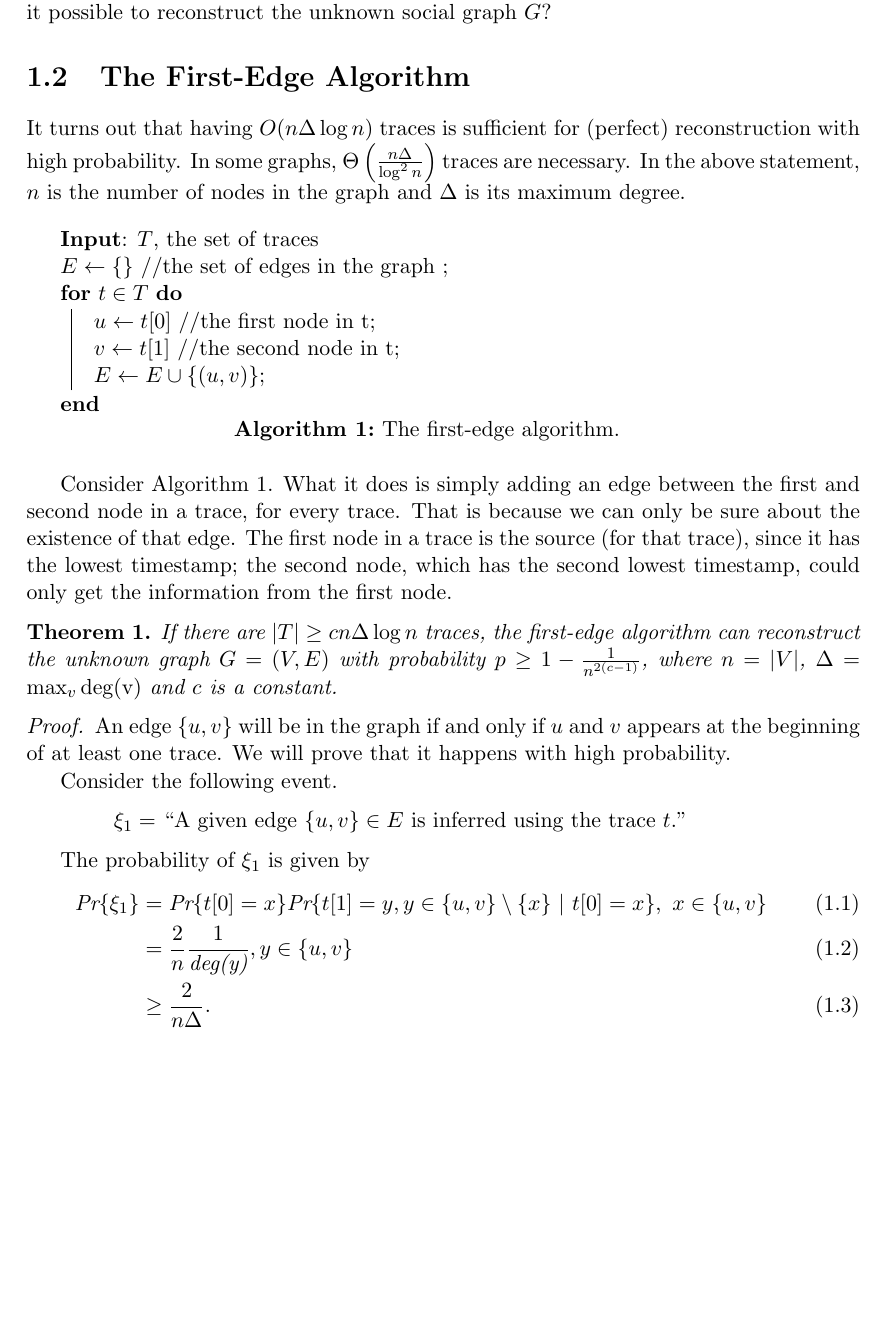
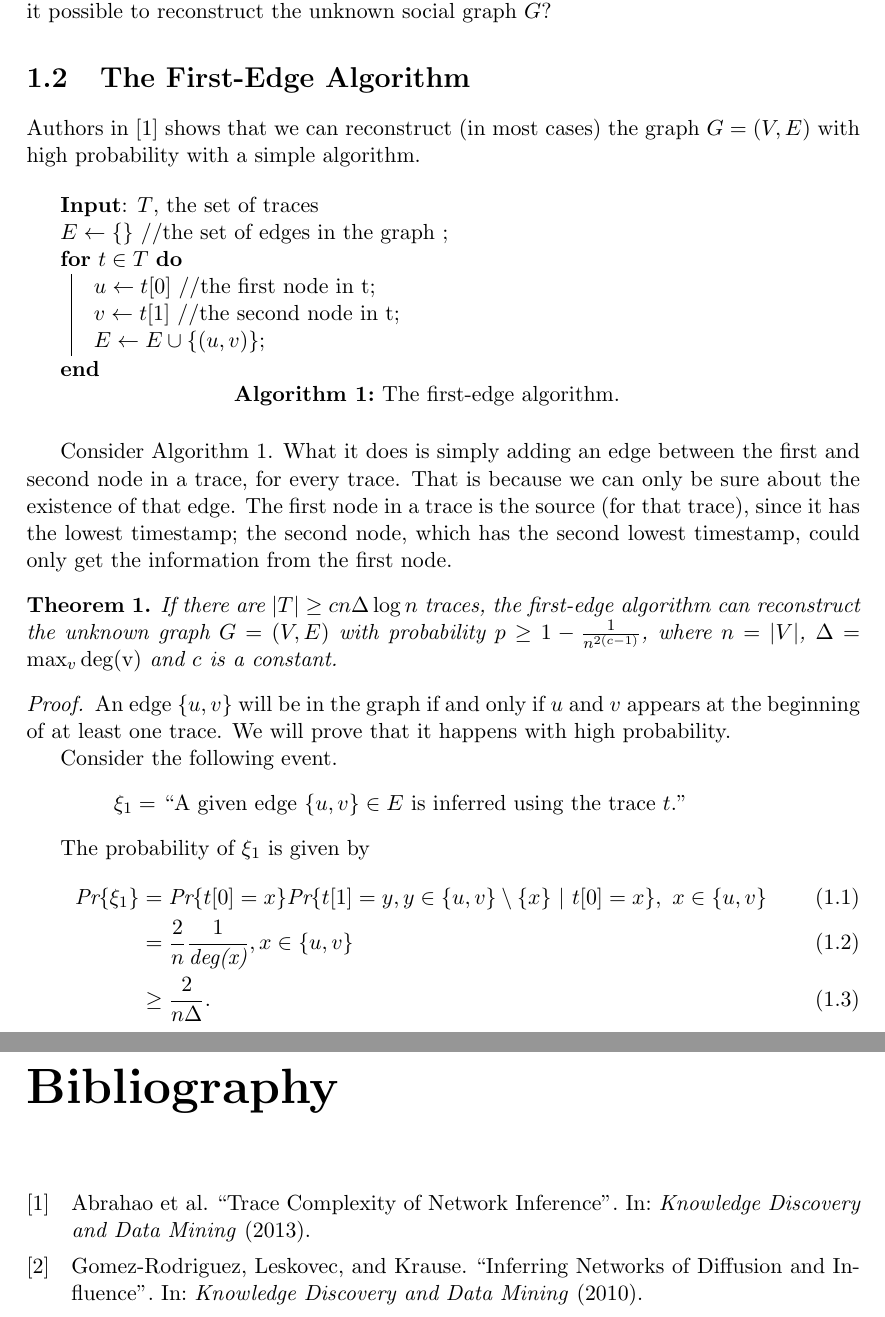
Before and after one commit to dipietrantonio/uni_social_behavioral_networks, a LaTeX document (main.tex, which reads chapters/ch01-meme-flow.tex, references.bib): part of page 4 of 6 before the commit and two parts of pages 4 and 7 of 7 after it, the two joined at a grey line, cut so that both start at the same text, the shorter picture padded with empty space. Compiled offline with pdfLaTeX.

Commit message:
Adds bibliography

```diff
--- a/chapters/ch01-meme-flow.tex
+++ b/chapters/ch01-meme-flow.tex
@@ -25,8 +25,8 @@ In this model, the trace follows the shortest path tree from the source.
 So, having this model and a set of traces (and every trace contains all the nodes), is it possible to reconstruct the unknown social graph $G$?
 
 \section{The First-Edge Algorithm}
-It turns out that having $O(n\Delta\log n)$ traces is sufficient for (perfect) reconstruction with high probability. In some graphs, $\Theta\left(\frac{n\Delta}{\log^2n}\right)$ traces are necessary.
-In the above statement, $n$ is the number of nodes in the graph and $\Delta$ is its maximum degree.
+Authors in \cite{KDD13} shows that we can reconstruct (in most cases) the graph $G=(V, E)$ with high probability with a simple algorithm.
+
 \begin{algorithm}
 	\textbf{Input}: $T$, the set of traces\\
 	$E \gets \{\}$ //the set of edges in the graph \;
@@ -55,7 +55,7 @@ In the above statement, $n$ is the number of nodes in the graph and $\Delta$ is
 	The probability of $\xi_1$ is given by
 	\begin{align}
 	\emph{Pr}\{\xi_1\} &= \emph{Pr}\{t[0] = x\}\emph{Pr}\{t[1] = y, y\in \{u, v\}\setminus\{x\}\ |\ t[0] = x\},\  x\in \{u, v\}\\
-	&= \frac{2}{n}\frac{1}{\deg{y}}, y \in \{u, v\}\\
+	&= \frac{2}{n}\frac{1}{\deg{x}}, x \in \{u, v\}\\
 	&\geq \frac{2}{n\Delta}.
 	\end{align}
 
--- a/main.tex
+++ b/main.tex
@@ -14,7 +14,9 @@
 \usepackage{ifthen}
 \usepackage{thmtools}
 \usepackage{cancel}
+\usepackage[backend=bibtex]{biblatex}
 
+\bibliography{references}
 
 \title{Notes on Social and Behavioral Networks}
 \author{Cristian Di Pietrantonio}
--- /dev/null
+++ b/references.bib
@@ -0,0 +1,13 @@
+@Article{KDD10,
+  author       = {Gomez-Rodriguez and Leskovec and Krause},
+  title        = {Inferring Networks of Diffusion and Influence},
+  journaltitle = {Knowledge Discovery and Data Mining},
+  year         = {2010},
+}
+
+@Article{KDD13,
+	author       = {Abrahao and Chierichetti and Kleinberg and Panconesi},
+	title        = {Trace Complexity of Network Inference},
+	journaltitle = {Knowledge Discovery and Data Mining},
+	year         = {2013},
+}
```
Also changed, not shown: main-blx.bib (added, +11 -0 lines), main.pdf, main.tex (1 more changed lines), 1 other file.
